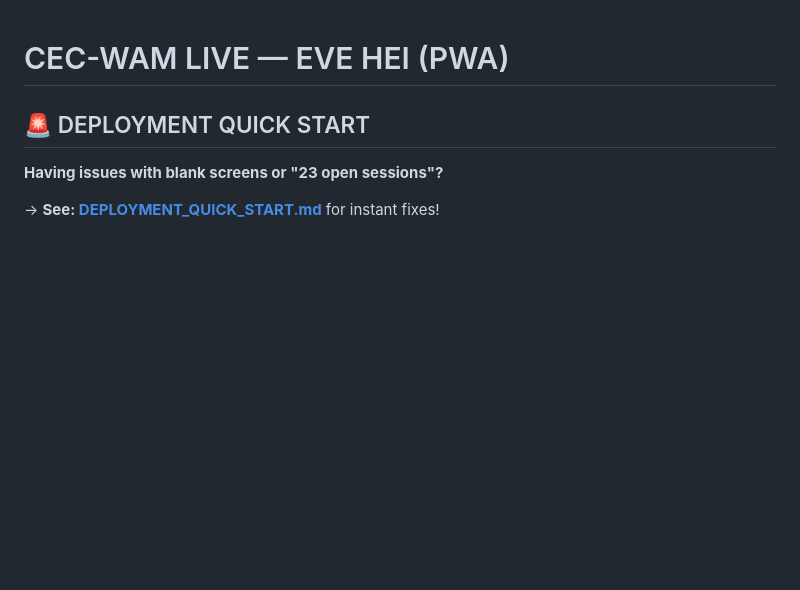
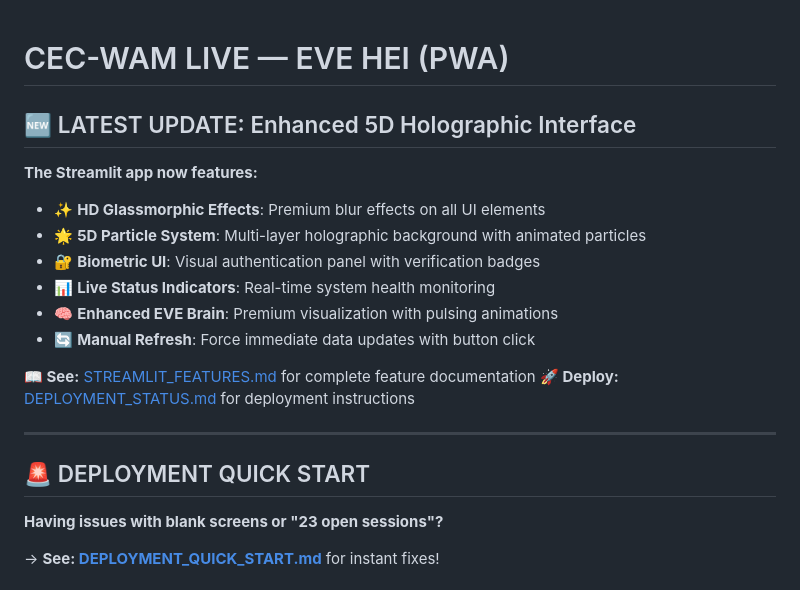
Before and after one commit to whiteantwan58-tech/CEC-WAM-HOT-CORE, a Markdown page: README.md, the part around the change. Drawn GitHub-style; blank space fills up the shorter version.

Commit message:
Add comprehensive documentation for enhanced features
Co-authored-by: whiteantwan58-tech <226648925+whiteantwan58-tech@users.noreply.github.com>

```diff
--- a/README.md
+++ b/README.md
@@ -1,4 +1,19 @@
 # CEC-WAM LIVE — EVE HEI (PWA)
+
+## 🆕 LATEST UPDATE: Enhanced 5D Holographic Interface
+
+**The Streamlit app now features:**
+- ✨ **HD Glassmorphic Effects**: Premium blur effects on all UI elements
+- 🌟 **5D Particle System**: Multi-layer holographic background with animated particles
+- 🔐 **Biometric UI**: Visual authentication panel with verification badges
+- 📊 **Live Status Indicators**: Real-time system health monitoring
+- 🧠 **Enhanced EVE Brain**: Premium visualization with pulsing animations
+- 🔄 **Manual Refresh**: Force immediate data updates with button click
+
+**📖 See:** [STREAMLIT_FEATURES.md](./STREAMLIT_FEATURES.md) for complete feature documentation
+**🚀 Deploy:** [DEPLOYMENT_STATUS.md](./DEPLOYMENT_STATUS.md) for deployment instructions
+
+---
 
 ## 🚨 DEPLOYMENT QUICK START
 
```
Also changed, not shown: DEPLOYMENT_STATUS.md (added, +208 -0 lines).
